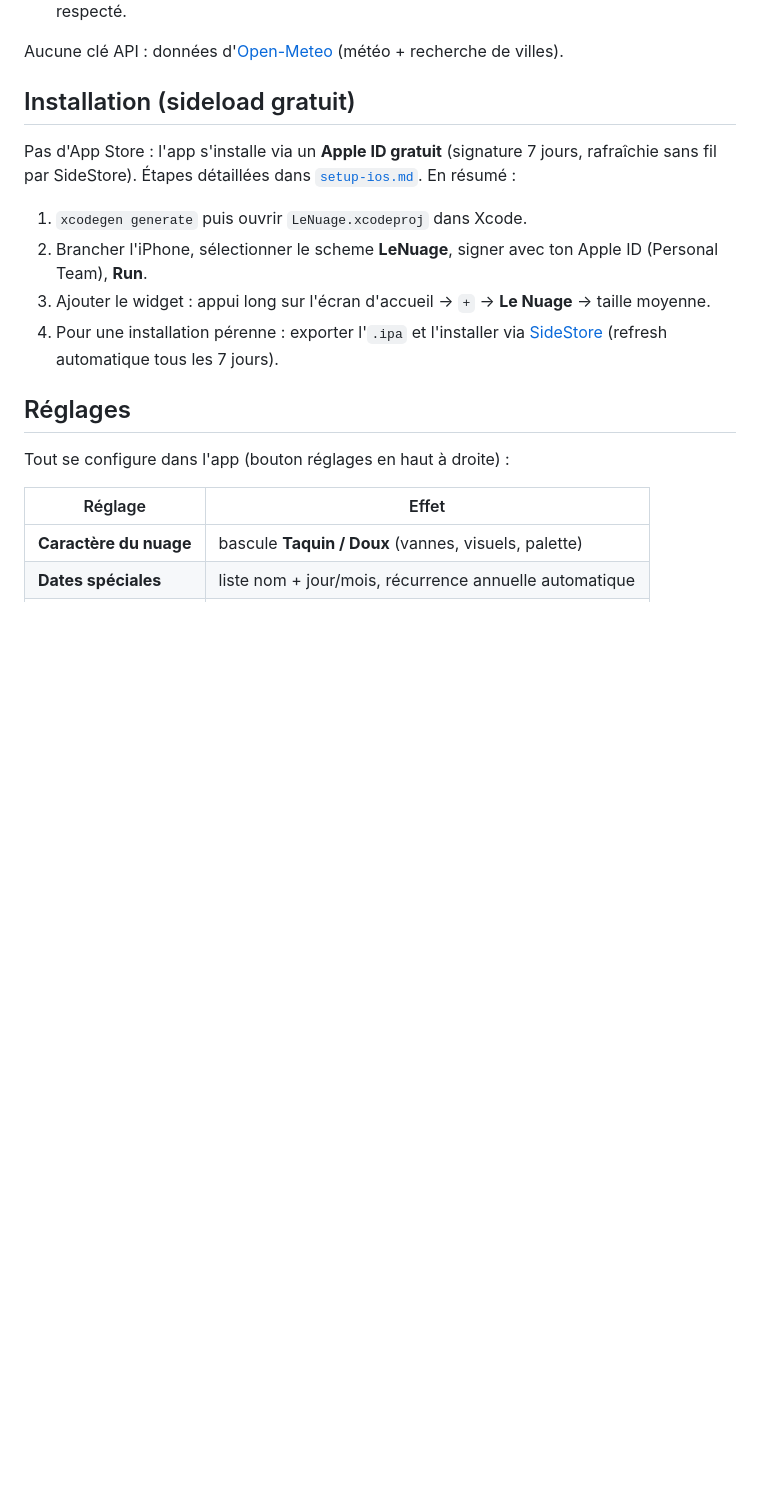
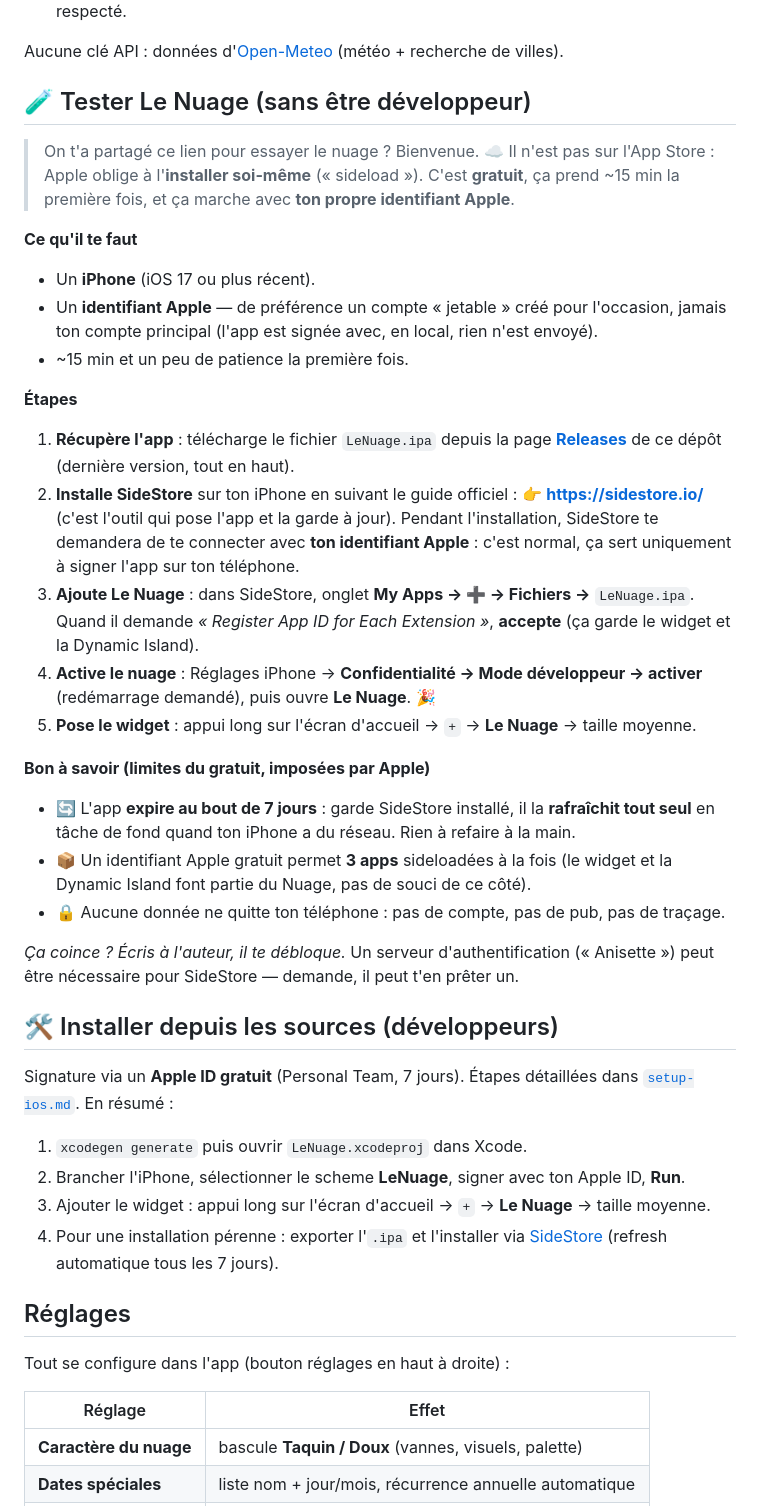
Before and after one commit to Jerome-Dubos/le-nuage, a Markdown page: README.md, the part around the change. GitHub-like rendering; blank space fills up the shorter version.

Commit message:
README : guide de test pour non-développeurs + lien Releases
Co-Authored-By: Claude Opus 4.8 <noreply@anthropic.com>

```diff
--- a/README.md
+++ b/README.md
@@ -44,15 +44,50 @@ méchant. Gratuit, sans pub, sans abonnement, sans compte.
 
 Aucune clé API : données d'[Open-Meteo](https://open-meteo.com/) (météo + recherche de villes).
 
-## Installation (sideload gratuit)
+## 🧪 Tester Le Nuage (sans être développeur)
 
-Pas d'App Store : l'app s'installe via un **Apple ID gratuit** (signature 7 jours,
-rafraîchie sans fil par SideStore). Étapes détaillées dans [`setup-ios.md`](setup-ios.md).
-En résumé :
+> On t'a partagé ce lien pour essayer le nuage ? Bienvenue. ☁️ Il n'est pas sur l'App
+> Store : Apple oblige à l'**installer soi-même** (« sideload »). C'est **gratuit**, ça
+> prend ~15 min la première fois, et ça marche avec **ton propre identifiant Apple**.
+
+**Ce qu'il te faut**
+- Un **iPhone** (iOS 17 ou plus récent).
+- Un **identifiant Apple** — de préférence un compte « jetable » créé pour l'occasion,
+  jamais ton compte principal (l'app est signée avec, en local, rien n'est envoyé).
+- ~15 min et un peu de patience la première fois.
+
+**Étapes**
+
+1. **Récupère l'app** : télécharge le fichier `LeNuage.ipa` depuis la page
+   **[Releases](../../releases/latest)** de ce dépôt (dernière version, tout en haut).
+2. **Installe SideStore** sur ton iPhone en suivant le guide officiel :
+   👉 **<https://sidestore.io/>** (c'est l'outil qui pose l'app et la garde à jour).
+   Pendant l'installation, SideStore te demandera de te connecter avec **ton identifiant
+   Apple** : c'est normal, ça sert uniquement à signer l'app sur ton téléphone.
+3. **Ajoute Le Nuage** : dans SideStore, onglet **My Apps → ➕ → Fichiers →**
+   `LeNuage.ipa`. Quand il demande *« Register App ID for Each Extension »*, **accepte**
+   (ça garde le widget et la Dynamic Island).
+4. **Active le nuage** : Réglages iPhone → **Confidentialité → Mode développeur → activer**
+   (redémarrage demandé), puis ouvre **Le Nuage**. 🎉
+5. **Pose le widget** : appui long sur l'écran d'accueil → `+` → **Le Nuage** → taille moyenne.
+
+**Bon à savoir (limites du gratuit, imposées par Apple)**
+- 🔄 L'app **expire au bout de 7 jours** : garde SideStore installé, il la **rafraîchit
+  tout seul** en tâche de fond quand ton iPhone a du réseau. Rien à refaire à la main.
+- 📦 Un identifiant Apple gratuit permet **3 apps** sideloadées à la fois (le widget et la
+  Dynamic Island font partie du Nuage, pas de souci de ce côté).
+- 🔒 Aucune donnée ne quitte ton téléphone : pas de compte, pas de pub, pas de traçage.
+
+*Ça coince ? Écris à l'auteur, il te débloque.* Un serveur d'authentification (« Anisette »)
+peut être nécessaire pour SideStore — demande, il peut t'en prêter un.
+
+## 🛠 Installer depuis les sources (développeurs)
+
+Signature via un **Apple ID gratuit** (Personal Team, 7 jours). Étapes détaillées dans
+[`setup-ios.md`](setup-ios.md). En résumé :
 
 1. `xcodegen generate` puis ouvrir `LeNuage.xcodeproj` dans Xcode.
-2. Brancher l'iPhone, sélectionner le scheme **LeNuage**, signer avec ton Apple ID
-   (Personal Team), **Run**.
+2. Brancher l'iPhone, sélectionner le scheme **LeNuage**, signer avec ton Apple ID, **Run**.
 3. Ajouter le widget : appui long sur l'écran d'accueil → `+` → **Le Nuage** → taille moyenne.
 4. Pour une installation pérenne : exporter l'`.ipa` et l'installer via
    [SideStore](https://sidestore.io/) (refresh automatique tous les 7 jours).
```
